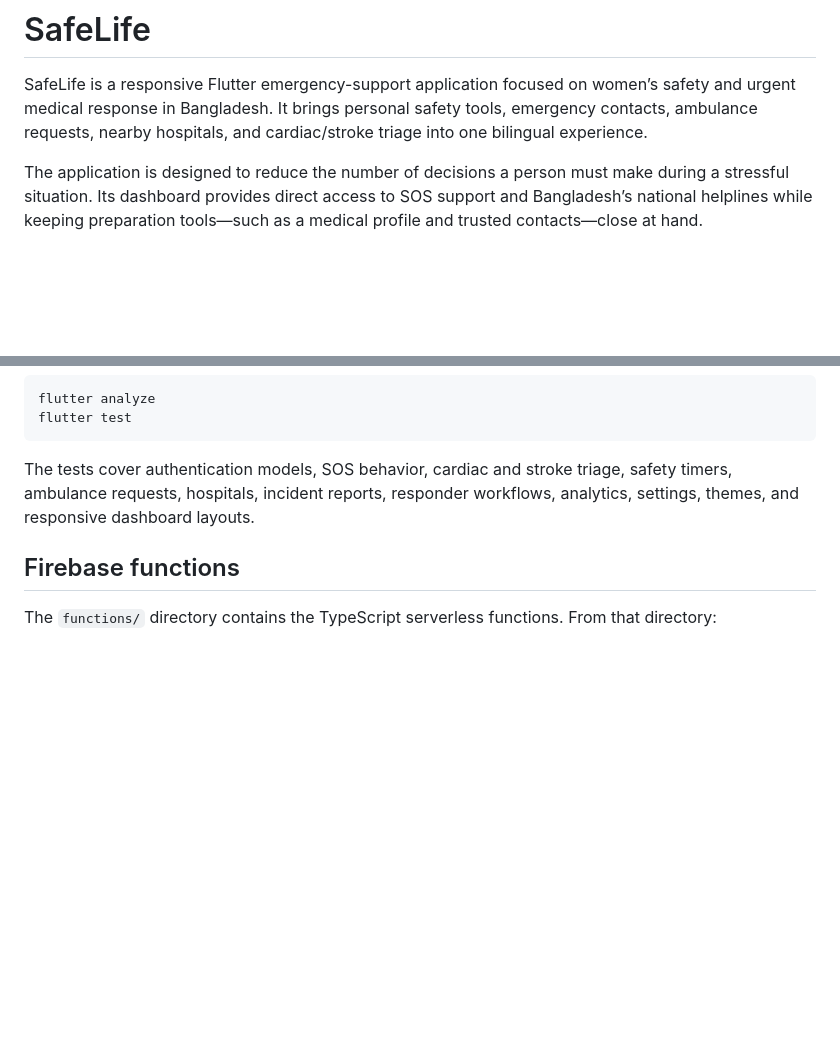
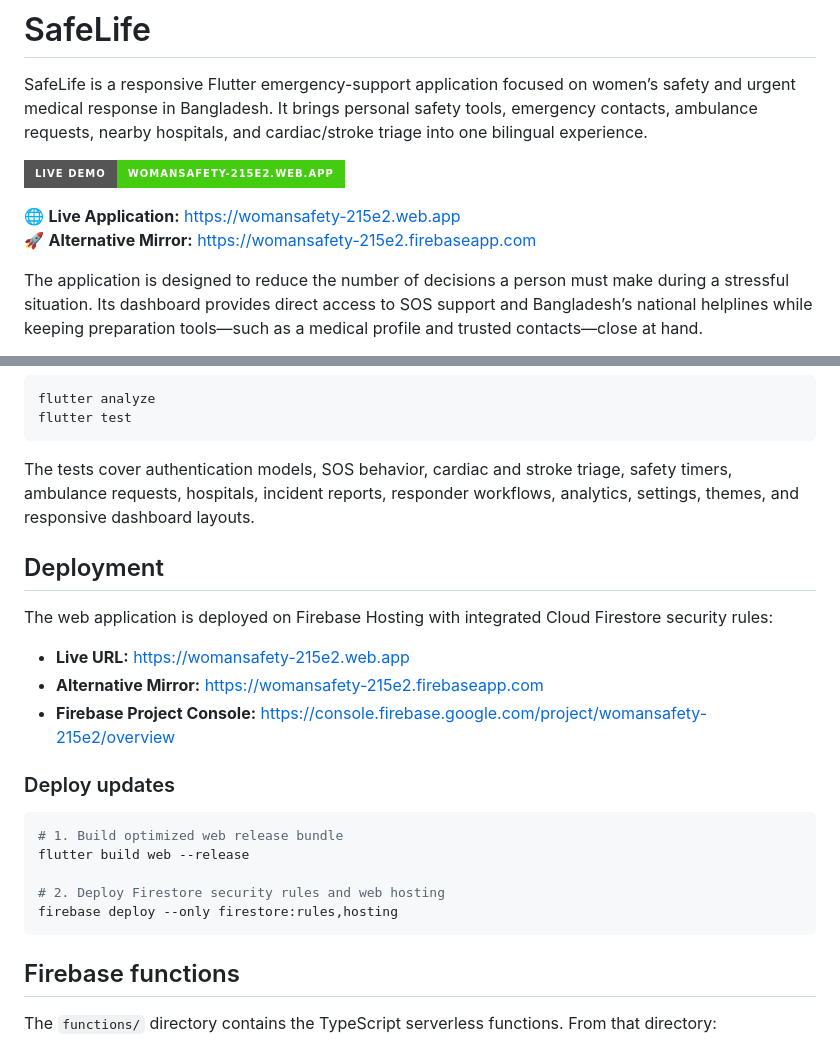
Before and after one commit to akhlak007/woman-safty, a Markdown page: README.md, 2 parts joined by grey strips. Rendered like a GitHub page; badges without logos; blank space fills up the shorter version.

Commit message:
docs: update README with live deployment URLs and hosting instructions

````diff
--- a/README.md
+++ b/README.md
@@ -1,6 +1,11 @@
 # SafeLife
 
 SafeLife is a responsive Flutter emergency-support application focused on women’s safety and urgent medical response in Bangladesh. It brings personal safety tools, emergency contacts, ambulance requests, nearby hospitals, and cardiac/stroke triage into one bilingual experience.
+
+[![Live Demo](https://img.shields.io/badge/Live%20Demo-womansafety--215e2.web.app-success?style=for-the-badge&logo=firebase)](https://womansafety-215e2.web.app)
+
+🌐 **Live Application:** [https://womansafety-215e2.web.app](https://womansafety-215e2.web.app)
+🚀 **Alternative Mirror:** [https://womansafety-215e2.firebaseapp.com](https://womansafety-215e2.firebaseapp.com)
 
 The application is designed to reduce the number of decisions a person must make during a stressful situation. Its dashboard provides direct access to SOS support and Bangladesh’s national helplines while keeping preparation tools—such as a medical profile and trusted contacts—close at hand.
 
@@ -150,6 +155,24 @@ flutter test
 
 The tests cover authentication models, SOS behavior, cardiac and stroke triage, safety timers, ambulance requests, hospitals, incident reports, responder workflows, analytics, settings, themes, and responsive dashboard layouts.
 
+## Deployment
+
+The web application is deployed on Firebase Hosting with integrated Cloud Firestore security rules:
+
+- **Live URL:** [https://womansafety-215e2.web.app](https://womansafety-215e2.web.app)
+- **Alternative Mirror:** [https://womansafety-215e2.firebaseapp.com](https://womansafety-215e2.firebaseapp.com)
+- **Firebase Project Console:** [https://console.firebase.google.com/project/womansafety-215e2/overview](https://console.firebase.google.com/project/womansafety-215e2/overview)
+
+### Deploy updates
+
+```bash
+# 1. Build optimized web release bundle
+flutter build web --release
+
+# 2. Deploy Firestore security rules and web hosting
+firebase deploy --only firestore:rules,hosting
+```
+
 ## Firebase functions
 
 The `functions/` directory contains the TypeScript serverless functions. From that directory:
````
